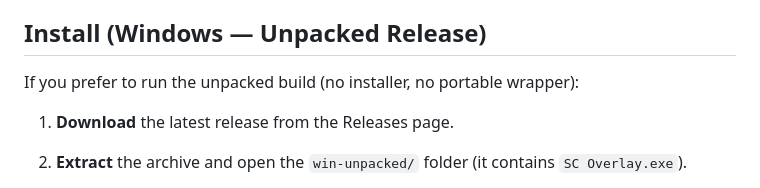
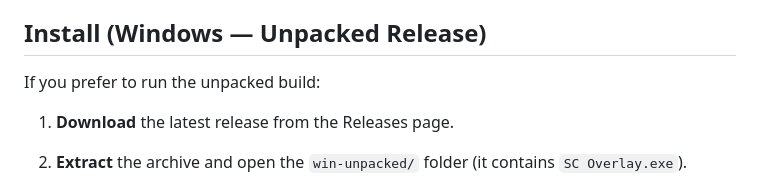
Before and after one commit to ShaneeexD/SC-Helper, a Markdown page: README.md, the part around the change. GitHub-like rendering.

```diff
--- a/README.md
+++ b/README.md
@@ -74,7 +74,7 @@ The overlay uses Google's Gemini API for its AI features. You will need to provi
 
 ## Install (Windows — Unpacked Release)
 
-If you prefer to run the unpacked build (no installer, no portable wrapper):
+If you prefer to run the unpacked build:
 
 1. **Download** the latest release from the Releases page.
 2. **Extract** the archive and open the `win-unpacked/` folder (it contains `SC Overlay.exe`).
```
